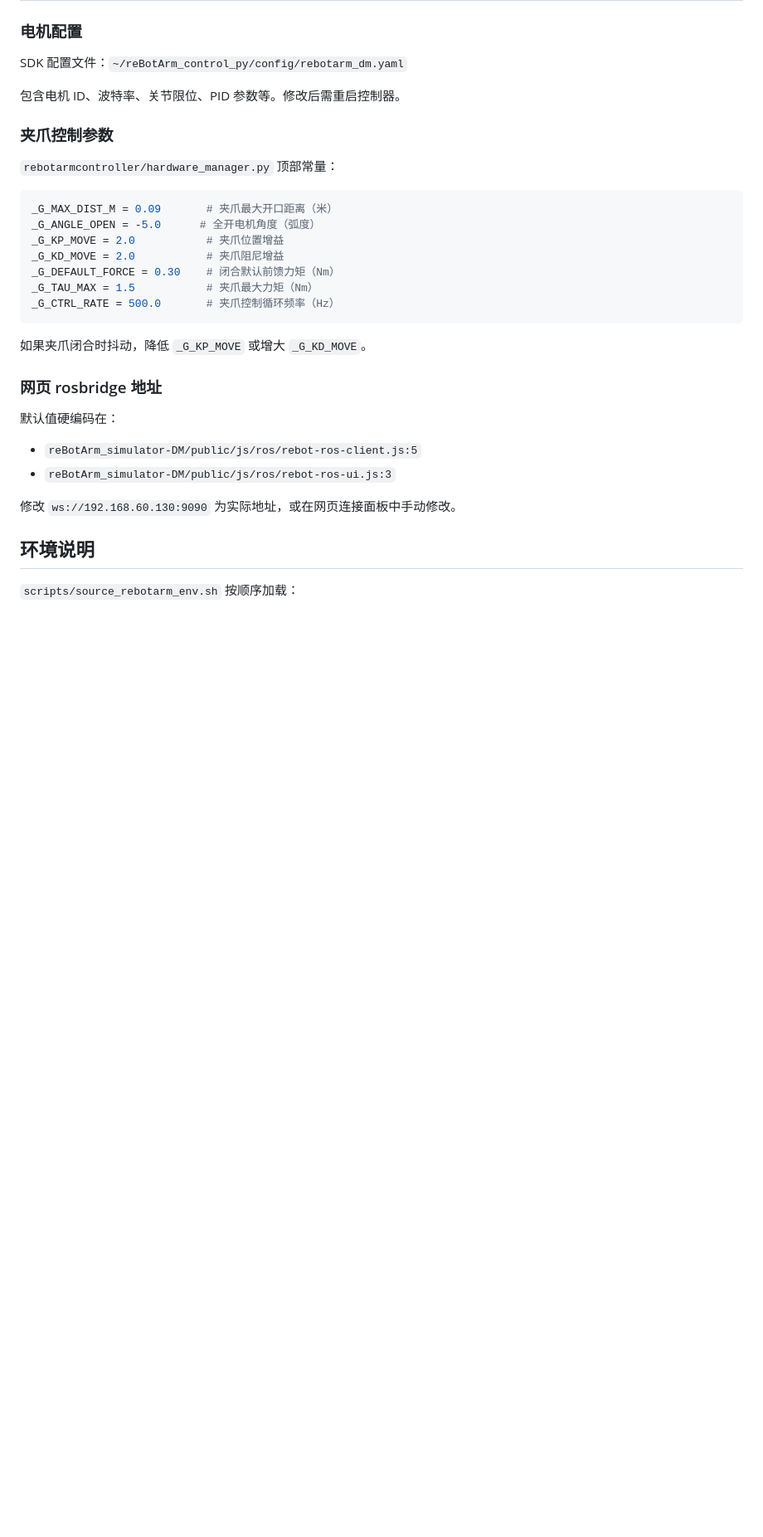
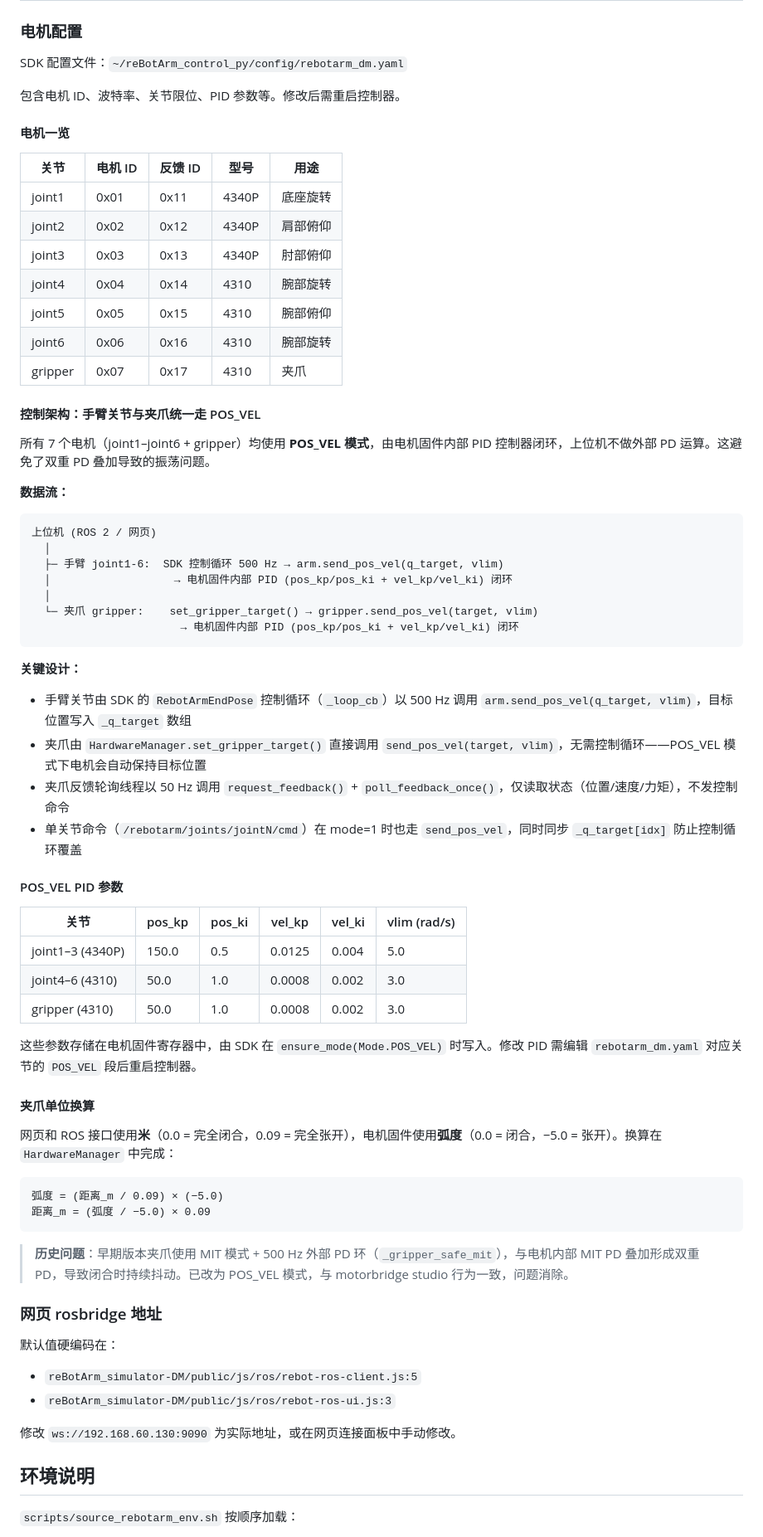
Before and after one commit to Seeed-Projects/Borot-Arm_Mujoco, a Markdown page: README.md, the part around one of its changes. Shown at 83% size. Rendered like a GitHub page; blank space fills up the shorter version.

````diff
--- a/README.md
+++ b/README.md
@@ -324,21 +325,63 @@ SDK 配置文件：`~/reBotArm_control_py/config/rebotarm_dm.yaml`
 
 包含电机 ID、波特率、关节限位、PID 参数等。修改后需重启控制器。
 
-### 夹爪控制参数
+#### 电机一览
 
-`rebotarmcontroller/hardware_manager.py` 顶部常量：
+| 关节 | 电机 ID | 反馈 ID | 型号 | 用途 |
+|------|---------|---------|------|------|
+| joint1 | 0x01 | 0x11 | 4340P | 底座旋转 |
+| joint2 | 0x02 | 0x12 | 4340P | 肩部俯仰 |
+| joint3 | 0x03 | 0x13 | 4340P | 肘部俯仰 |
+| joint4 | 0x04 | 0x14 | 4310  | 腕部旋转 |
+| joint5 | 0x05 | 0x15 | 4310  | 腕部俯仰 |
+| joint6 | 0x06 | 0x16 | 4310  | 腕部旋转 |
+| gripper | 0x07 | 0x17 | 4310  | 夹爪 |
 
-```python
-_G_MAX_DIST_M = 0.09       # 夹爪最大开口距离（米）
-_G_ANGLE_OPEN = -5.0      # 全开电机角度（弧度）
-_G_KP_MOVE = 2.0           # 夹爪位置增益
-_G_KD_MOVE = 2.0           # 夹爪阻尼增益
-_G_DEFAULT_FORCE = 0.30    # 闭合默认前馈力矩（Nm）
-_G_TAU_MAX = 1.5           # 夹爪最大力矩（Nm）
-_G_CTRL_RATE = 500.0       # 夹爪控制循环频率（Hz）
+#### 控制架构：手臂关节与夹爪统一走 POS_VEL
+
+所有 7 个电机（joint1–joint6 + gripper）均使用 **POS_VEL 模式**，由电机固件内部 PID 控制器闭环，上位机不做外部 PD 运算。这避免了双重 PD 叠加导致的振荡问题。
+
+**数据流：**
+
+```
+上位机 (ROS 2 / 网页)
+  │
+  ├─ 手臂 joint1-6:  SDK 控制循环 500 Hz → arm.send_pos_vel(q_target, vlim)
+  │                   → 电机固件内部 PID (pos_kp/pos_ki + vel_kp/vel_ki) 闭环
+  │
+  └─ 夹爪 gripper:    set_gripper_target() → gripper.send_pos_vel(target, vlim)
+                       → 电机固件内部 PID (pos_kp/pos_ki + vel_kp/vel_ki) 闭环
 ```
 
-如果夹爪闭合时抖动，降低 `_G_KP_MOVE` 或增大 `_G_KD_MOVE`。
+**关键设计：**
+
+- 手臂关节由 SDK 的 `RebotArmEndPose` 控制循环（`_loop_cb`）以 500 Hz 调用 `arm.send_pos_vel(q_target, vlim)`，目标位置写入 `_q_target` 数组
+- 夹爪由 `HardwareManager.set_gripper_target()` 直接调用 `send_pos_vel(target, vlim)`，无需控制循环——POS_VEL 模式下电机会自动保持目标位置
+- 夹爪反馈轮询线程以 50 Hz 调用 `request_feedback()` + `poll_feedback_once()`，仅读取状态（位置/速度/力矩），不发控制命令
+- 单关节命令（`/rebotarm/joints/jointN/cmd`）在 mode=1 时也走 `send_pos_vel`，同时同步 `_q_target[idx]` 防止控制循环覆盖
+
+#### POS_VEL PID 参数
+
+| 关节 | pos_kp | pos_ki | vel_kp | vel_ki | vlim (rad/s) |
+|------|--------|--------|--------|--------|--------------|
+| joint1–3 (4340P) | 150.0 | 0.5 | 0.0125 | 0.004 | 5.0 |
+| joint4–6 (4310)  | 50.0  | 1.0 | 0.0008 | 0.002 | 3.0 |
+| gripper (4310)   | 50.0  | 1.0 | 0.0008 | 0.002 | 3.0 |
+
+这些参数存储在电机固件寄存器中，由 SDK 在 `ensure_mode(Mode.POS_VEL)` 时写入。修改 PID 需编辑 `rebotarm_dm.yaml` 对应关节的 `POS_VEL` 段后重启控制器。
+
+#### 夹爪单位换算
+
+网页和 ROS 接口使用**米**（0.0 = 完全闭合，0.09 = 完全张开），电机固件使用**弧度**（0.0 = 闭合，−5.0 = 张开）。换算在 `HardwareManager` 中完成：
+
+```
+弧度 = (距离_m / 0.09) × (−5.0)
+距离_m = (弧度 / −5.0) × 0.09
+```
+
+> **历史问题**：早期版本夹爪使用 MIT 模式 + 500 Hz 外部 PD 环（`_gripper_safe_mit`），与电机内部 MIT PD 叠加形成双重 PD，导致闭合时持续抖动。已改为 POS_VEL 模式，与 motorbridge studio 行为一致，问题消除。
+
+
 
 ### 网页 rosbridge 地址
 
````
Also changed, not shown: other parts of README.md (+7 -6 lines).
